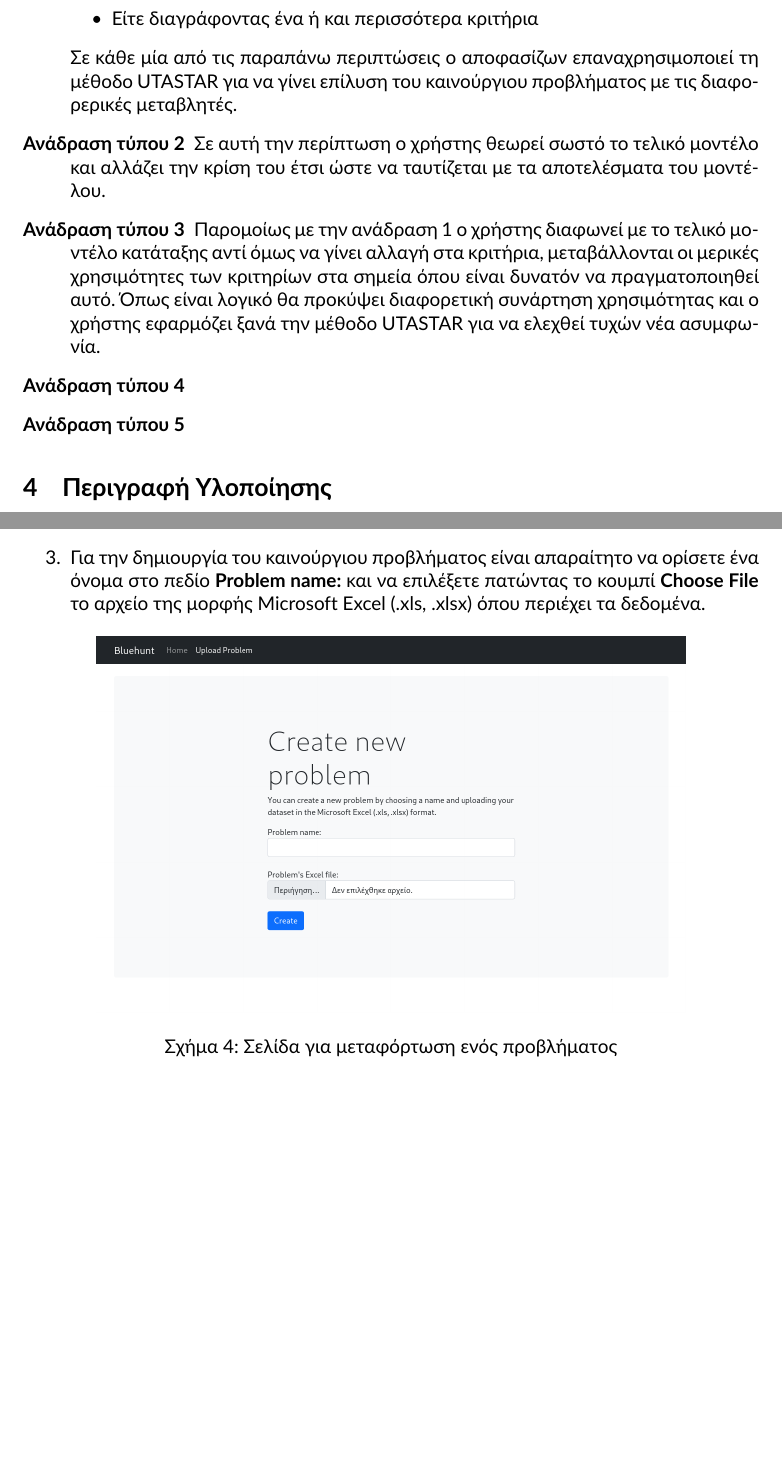
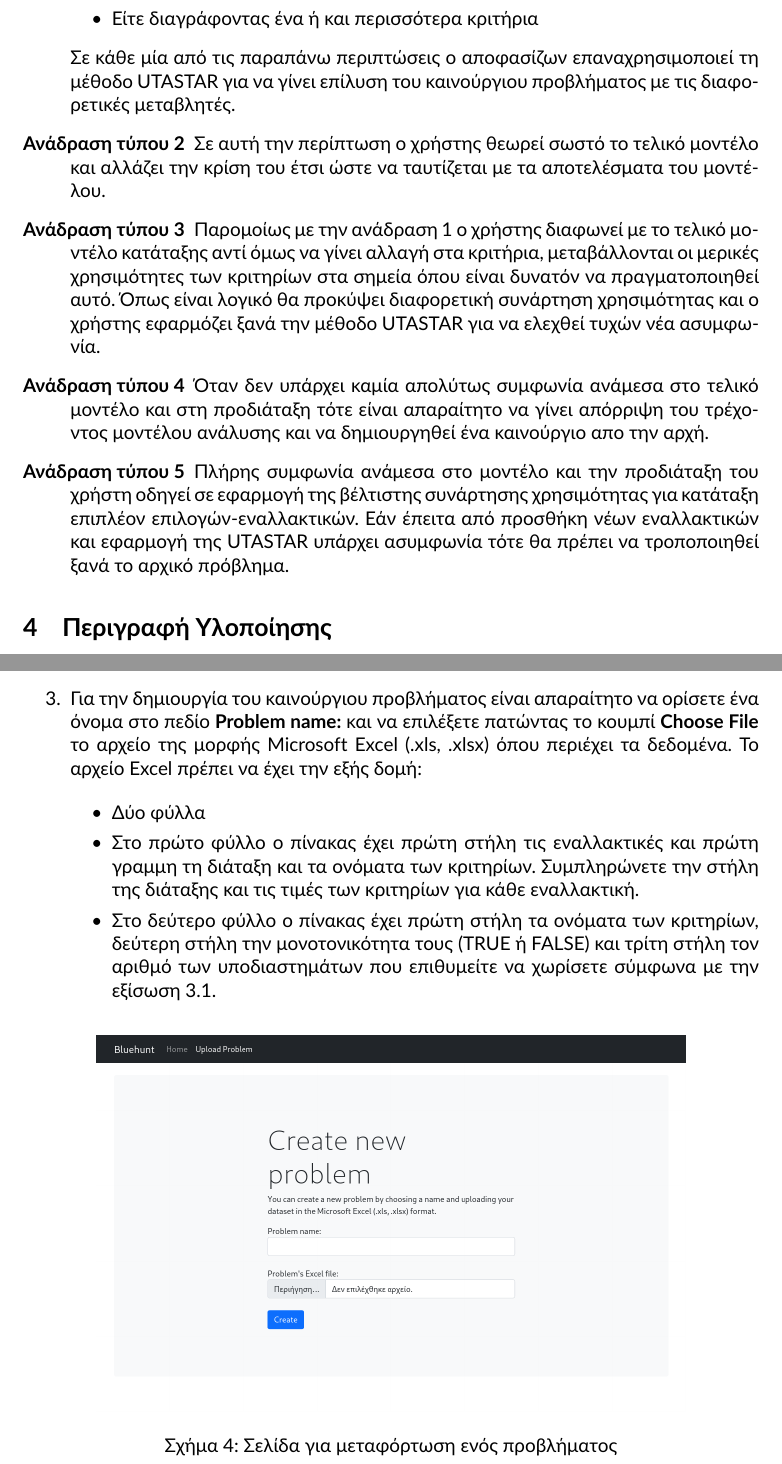
Before and after one commit to quu7/bluehunt, a LaTeX paper (report/report.tex): two parts of pages 9 and 13 of 17, joined at a grey line, cut so that both start at the same text, the shorter picture padded with empty space. Compiled offline with XeLaTeX.

Commit message:
Add Excel requirements

```diff
--- a/report/report.tex
+++ b/report/report.tex
@@ -268,13 +268,15 @@
 		\item Είτε προσθέτοντας καινούργιο κριτήριο\\κριτήρια
 		\item Είτε διαγράφοντας ένα ή και περισσότερα κριτήρια
 	\end{itemize}
-	Σε κάθε μία από τις παραπάνω περιπτώσεις ο αποφασίζων επαναχρησιμοποιεί τη μέθοδο UTASTAR για να γίνει επίλυση του καινούργιου προβλήματος με τις διαφορερικές μεταβλητές.
+	Σε κάθε μία από τις παραπάνω περιπτώσεις ο αποφασίζων επαναχρησιμοποιεί τη μέθοδο UTASTAR για να γίνει επίλυση του καινούργιου προβλήματος με τις διαφορετικές μεταβλητές.
 	\item[Ανάδραση τύπου 2]
 	Σε αυτή την περίπτωση ο χρήστης θεωρεί σωστό το τελικό μοντέλο και αλλάζει την κρίση του έτσι ώστε να ταυτίζεται με τα αποτελέσματα του μοντέλου.
 	\item[Ανάδραση τύπου 3]
 	Παρομοίως με την ανάδραση 1 ο χρήστης διαφωνεί με το τελικό μοντέλο κατάταξης αντί όμως να γίνει αλλαγή στα κριτήρια, μεταβάλλονται οι μερικές χρησιμότητες των κριτηρίων στα σημεία όπου είναι δυνατόν να πραγματοποιηθεί αυτό. Όπως είναι λογικό θα προκύψει διαφορετική συνάρτηση χρησιμότητας και ο χρήστης εφαρμόζει ξανά την μέθοδο UTASTAR για να ελεχθεί τυχών νέα ασυμφωνία.
 	\item[Ανάδραση τύπου 4]
+	Όταν δεν υπάρχει καμία απολύτως συμφωνία ανάμεσα στο τελικό μοντέλο και στη προδιάταξη τότε είναι απαραίτητο να γίνει απόρριψη του τρέχοντος μοντέλου ανάλυσης και να δημιουργηθεί ένα καινούργιο απο την αρχή.
 	\item[Ανάδραση τύπου 5]
+	Πλήρης συμφωνία ανάμεσα στο μοντέλο και την προδιάταξη του χρήστη οδηγεί σε εφαρμογή της βέλτιστης συνάρτησης χρησιμότητας για κατάταξη επιπλέον επιλογών-εναλλακτικών. Εάν έπειτα από προσθήκη νέων εναλλακτικών και εφαρμογή της UTASTAR υπάρχει ασυμφωνία τότε θα πρέπει να τροποποιηθεί ξανά το αρχικό πρόβλημα.
 \end{description}
 
 \section{Περιγραφή Υλοποίησης}
@@ -377,7 +379,13 @@ H συνάρτηση \texttt{utastar()} είναι υλοποιεί τον αλ
 
 	Πατώντας το κουμπί \textbf{Upload new problem!} δημιουργείτε ένα καινούργιο πρόβλημα.
 
-	\item Για την δημιουργία του καινούργιου προβλήματος είναι απαραίτητο να ορίσετε ένα όνομα στο πεδίο \textbf{Problem name:} και να επιλέξετε πατώντας το κουμπί \textbf{Choose File} το αρχείο της μορφής Microsoft Excel (.xls, .xlsx) όπου περιέχει τα δεδομένα.
+	\item Για την δημιουργία του καινούργιου προβλήματος είναι απαραίτητο να ορίσετε ένα όνομα στο πεδίο \textbf{Problem name:} και να επιλέξετε πατώντας το κουμπί \textbf{Choose File} το αρχείο της μορφής Microsoft Excel (.xls, .xlsx) όπου περιέχει τα δεδομένα. Το αρχείο Excel πρέπει να έχει την εξής δομή:
+
+	\begin{itemize}
+		\item Δύο φύλλα
+		\item Στο πρώτο φύλλο ο πίνακας έχει πρώτη στήλη τις εναλλακτικές και πρώτη γραμμη τη διάταξη και τα ονόματα των κριτηρίων. Συμπληρώνετε την στήλη της διάταξης και τις τιμές των κριτηρίων για κάθε εναλλακτική.
+		\item Στο δεύτερο φύλλο ο πίνακας έχει πρώτη στήλη τα ονόματα των κριτηρίων, δεύτερη στήλη την μονοτονικότητα τους (TRUE ή FALSE) και τρίτη στήλη τον αριθμό των υποδιαστημάτων που επιθυμείτε να χωρίσετε σύμφωνα με την εξίσωση \ref{initial_inter}.
+	\end{itemize}
 
 	\begin{figure}[H]
 		\centering
```
